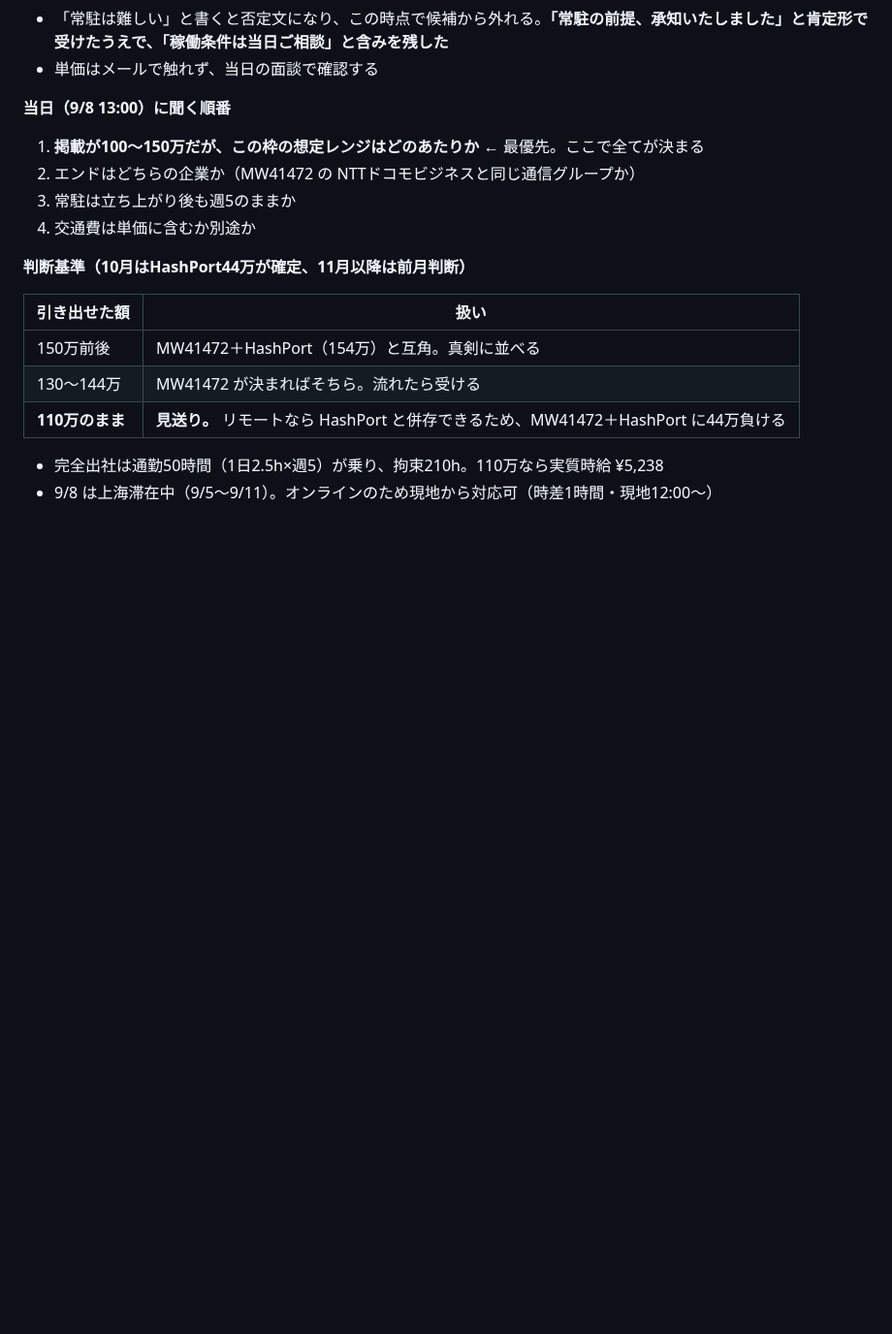
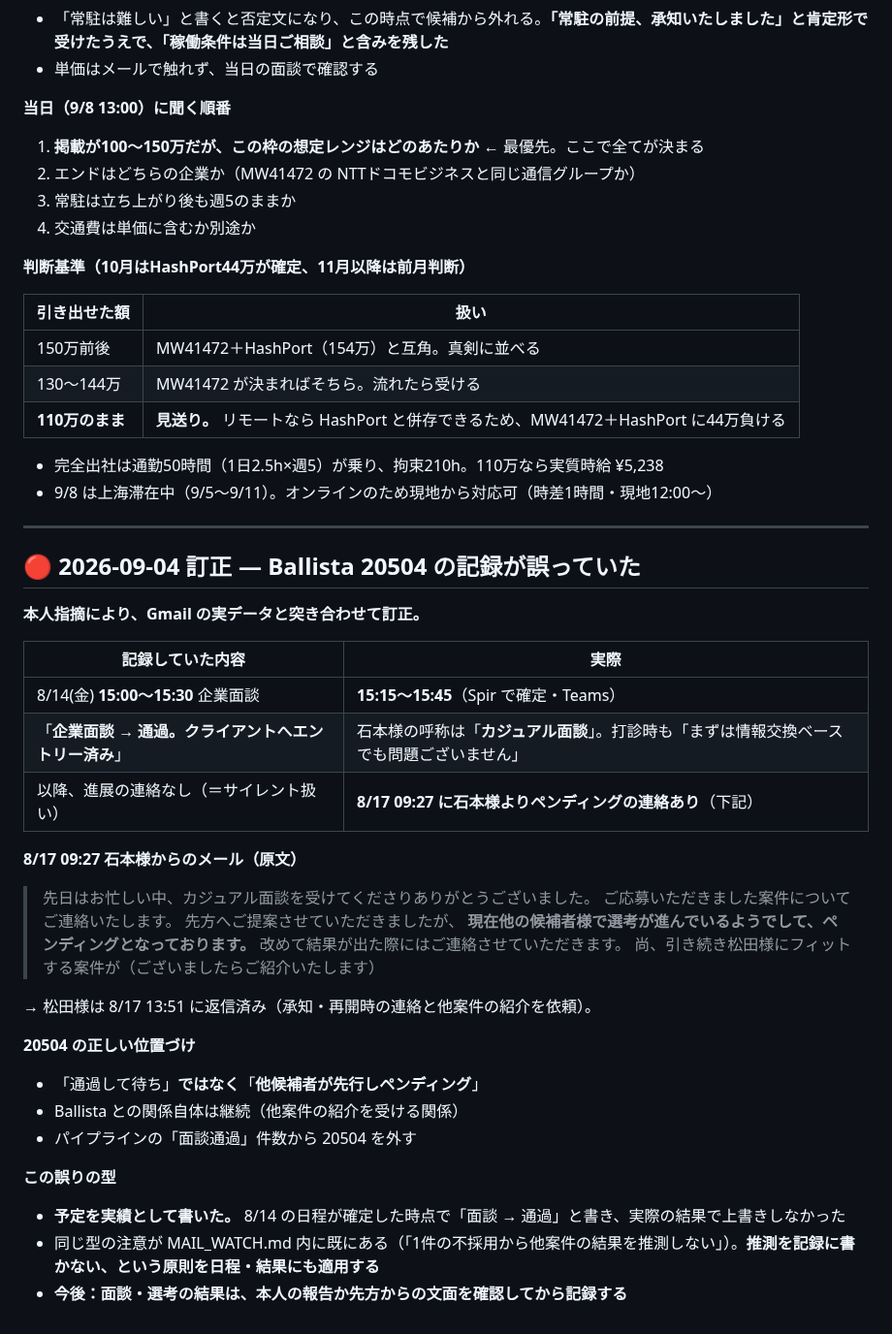
Before and after one commit to bpn333333/test, a Markdown page: MAIL_WATCH.md, the part around the change. Shown at 97% size. GitHub-like rendering; blank space fills up the shorter version.

Commit message:
訂正：Ballista 20504 は「面談通過」ではなくペンディング（本人指摘）
- 8/14 の面談は石本様の呼称では「カジュアル面談」、時刻も15:15〜15:45が正
- 8/17 に「他の候補者様で選考が進んでおりペンディング」の連絡を受領済み
- 「企業面談→通過。クライアントへエントリー済み」の記録は予定を実績として
  書いたもので、実態を反映していなかった
- 面談・選考の結果は本人の報告か先方の文面を確認してから記録する

Co-Authored-By: Claude Opus 5 <noreply@anthropic.com>
Claude-Session: https://claude.ai/code/session_01FQ1oP4Xn3ZuX3pbm9qfUkX

```diff
--- a/MAIL_WATCH.md
+++ b/MAIL_WATCH.md
@@ -468,3 +468,38 @@ Gmail は `enabledInChat: false` のままで **Routine は9回連続の空振
 
 - 完全出社は通勤50時間（1日2.5h×週5）が乗り、拘束210h。110万なら実質時給 ¥5,238
 - 9/8 は上海滞在中（9/5〜9/11）。オンラインのため現地から対応可（時差1時間・現地12:00〜）
+
+---
+
+## 🔴 2026-09-04 訂正 — Ballista 20504 の記録が誤っていた
+
+**本人指摘により、Gmail の実データと突き合わせて訂正。**
+
+| 記録していた内容 | 実際 |
+|---|---|
+| 8/14(金) **15:00〜15:30** 企業面談 | **15:15〜15:45**（Spir で確定・Teams） |
+| 「**企業面談 → 通過。クライアントへエントリー済み**」 | 石本様の呼称は「**カジュアル面談**」。打診時も「まずは情報交換ベースでも問題ございません」 |
+| 以降、進展の連絡なし（＝サイレント扱い） | **8/17 09:27 に石本様よりペンディングの連絡あり**（下記） |
+
+**8/17 09:27 石本様からのメール（原文）**
+
+> 先日はお忙しい中、カジュアル面談を受けてくださりありがとうございました。
+> ご応募いただきました案件についてご連絡いたします。
+> 先方へご提案させていただきましたが、
+> **現在他の候補者様で選考が進んでいるようでして、ペンディングとなっております。**
+> 改めて結果が出た際にはご連絡させていただきます。
+> 尚、引き続き松田様にフィットする案件が（ございましたらご紹介いたします）
+
+→ 松田様は 8/17 13:51 に返信済み（承知・再開時の連絡と他案件の紹介を依頼）。
+
+**20504 の正しい位置づけ**
+
+- 「通過して待ち」**ではなく**「**他候補者が先行しペンディング**」
+- Ballista との関係自体は継続（他案件の紹介を受ける関係）
+- パイプラインの「面談通過」件数から 20504 を外す
+
+**この誤りの型**
+
+- **予定を実績として書いた。** 8/14 の日程が確定した時点で「面談 → 通過」と書き、実際の結果で上書きしなかった
+- 同じ型の注意が MAIL_WATCH.md 内に既にある（「1件の不採用から他案件の結果を推測しない」）。**推測を記録に書かない、という原則を日程・結果にも適用する**
+- **今後：面談・選考の結果は、本人の報告か先方からの文面を確認してから記録する**
```
